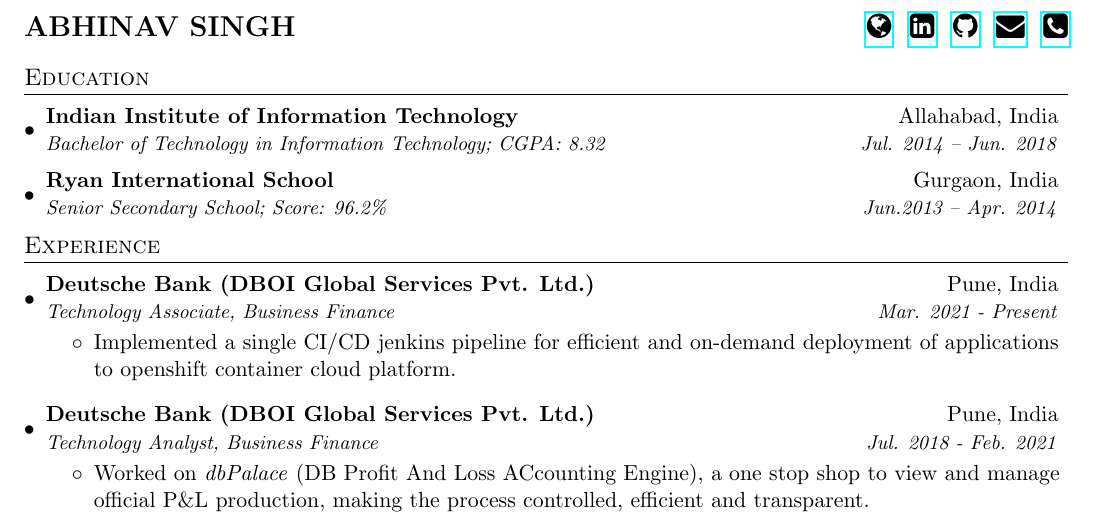
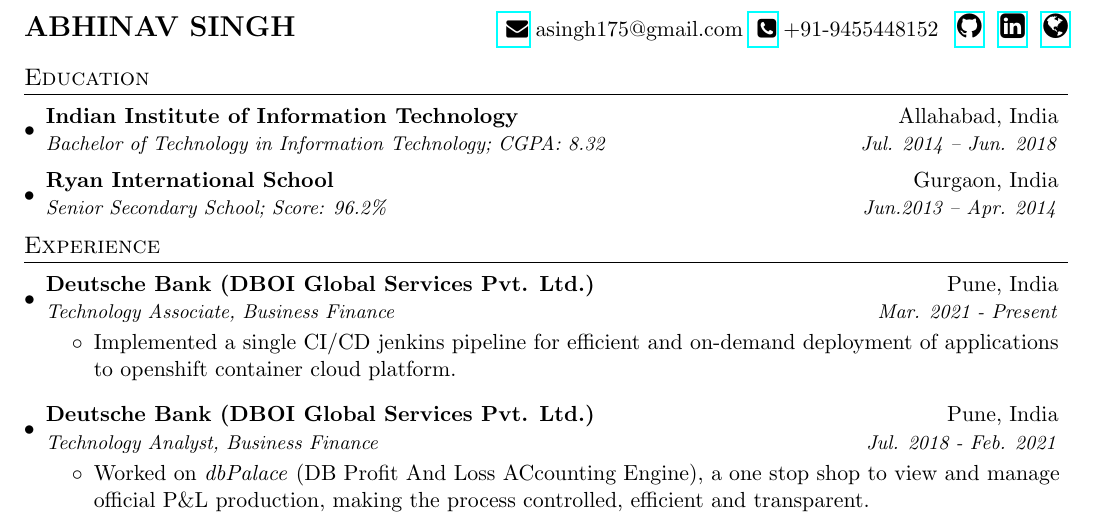
Before and after one commit to terriblebassist/resume, a LaTeX CV (resume.tex): part of the page, cut so that both start at the same text. Compiled offline with pdfLaTeX.

Commit message:
Update resume.tex

```diff
--- a/resume.tex
+++ b/resume.tex
@@ -71,17 +71,17 @@
 %----------HEADING-----------------
 \begin{tabular*}{\textwidth}{l@{\extracolsep{\fill}}r}
   \textbf{{\Large ABHINAV SINGH}} &
-\href{https://terriblebassist.github.io}{\Large \faGlobe}
+\href{mailto:asingh175@gmail.com}{ \faEnvelope}
+{asingh175@gmail.com}
+\href{tel:+919455448152}{ \faPhoneSquare}
+{+91-9455448152}
+\hspace{2pt}
+\href{https://github.com/terriblebassist}{\Large \faGithub}
 \hspace{2pt}
 \href{https://www.linkedin.com/in/abhinavsingh1996/}{\Large \faLinkedinSquare}
 \hspace{2pt}
-\href{https://github.com/terriblebassist}{\Large \faGithub}
-\hspace{2pt}
-\href{mailto:asingh175@gmail.com}{\Large \faEnvelope}
-\hspace{2pt}
-\href{tel:+919455448152}{\Large \faPhoneSquare}
+\href{https://terriblebassist.github.io}{\Large \faGlobe}
 \end{tabular*}
-
 
 %-----------EDUCATION-----------------
 \section{Education}
```
